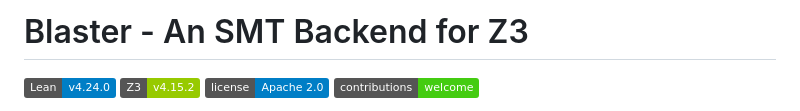
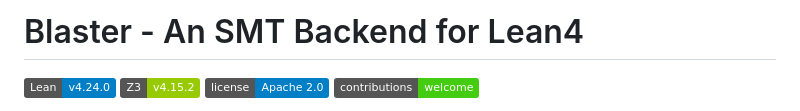
Before and after one commit to input-output-hk/Lean-blaster, a Markdown page: README.md, the part around the change. Rendered like a GitHub page; badges without logos.

Commit message:
Update project name to SMT Backend for Lean4

```diff
--- a/README.md
+++ b/README.md
@@ -1,4 +1,4 @@
-# Blaster - An SMT Backend for Z3
+# Blaster - An SMT Backend for Lean4
 
 [![Lean Version](https://img.shields.io/badge/Lean-v4.24.0-blue.svg)](https://github.com/leanprover/lean4)
 [![Z3 Version](https://img.shields.io/badge/Z3-v4.15.2-green.svg)](https://github.com/Z3Prover/z3)
```
